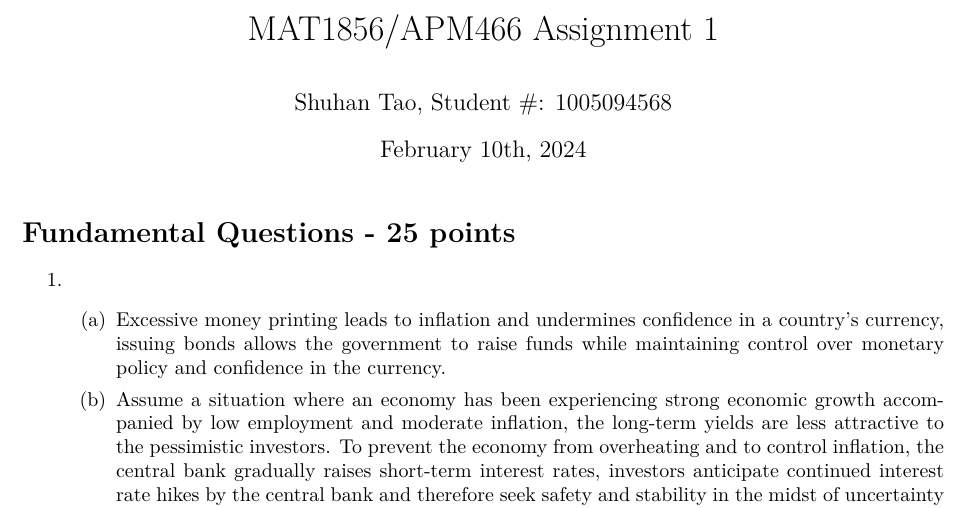
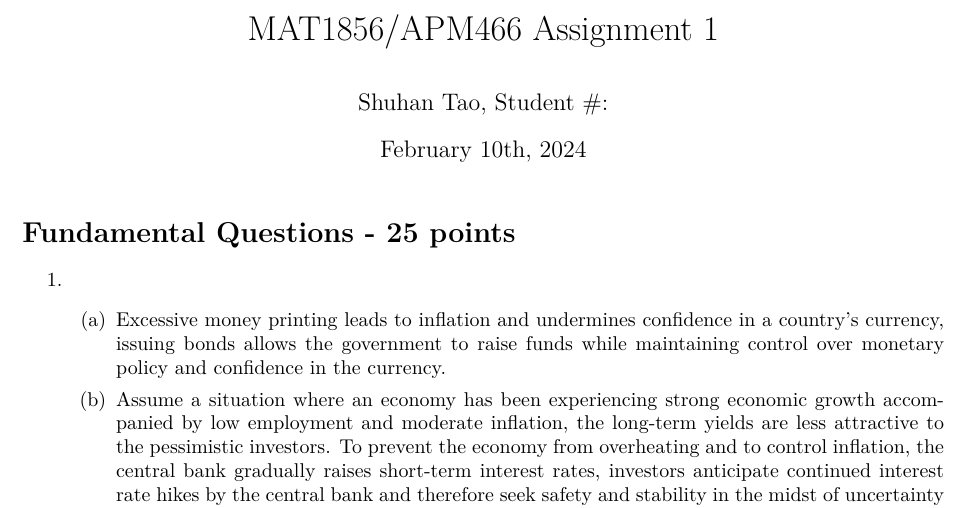
Before and after one commit to ShuhanTao/APM466-2024Winter, a LaTeX document (main.tex): part of page 1 of 9, cut so that both start at the same text. Compiled offline with pdfLaTeX.

Commit message:
Update main.tex
erased my student number

```diff
--- a/main.tex
+++ b/main.tex
@@ -5,7 +5,7 @@
 \usepackage{amsmath, tikz, amsfonts, bbm, mathrsfs, graphicx, amssymb, amsthm, hyperref, centernot, enumerate, bbm, xcolor, lmodern, mathdots, amsfonts, graphicx, algorithm, algpseudocode}
 
 \title{MAT1856/APM466 Assignment 1}
-\author{Shuhan Tao, Student \#: 1005094568}
+\author{Shuhan Tao, Student \#: #}
 \date{February 10th, 2024}
 
 \begin{document}
```
